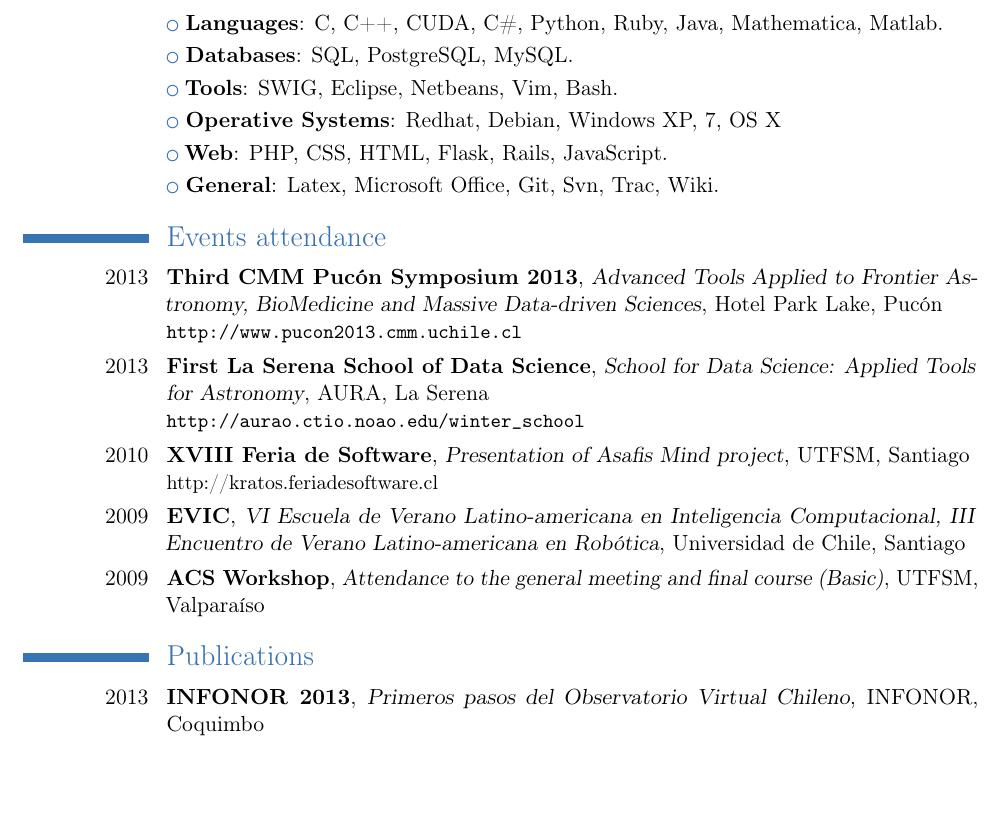
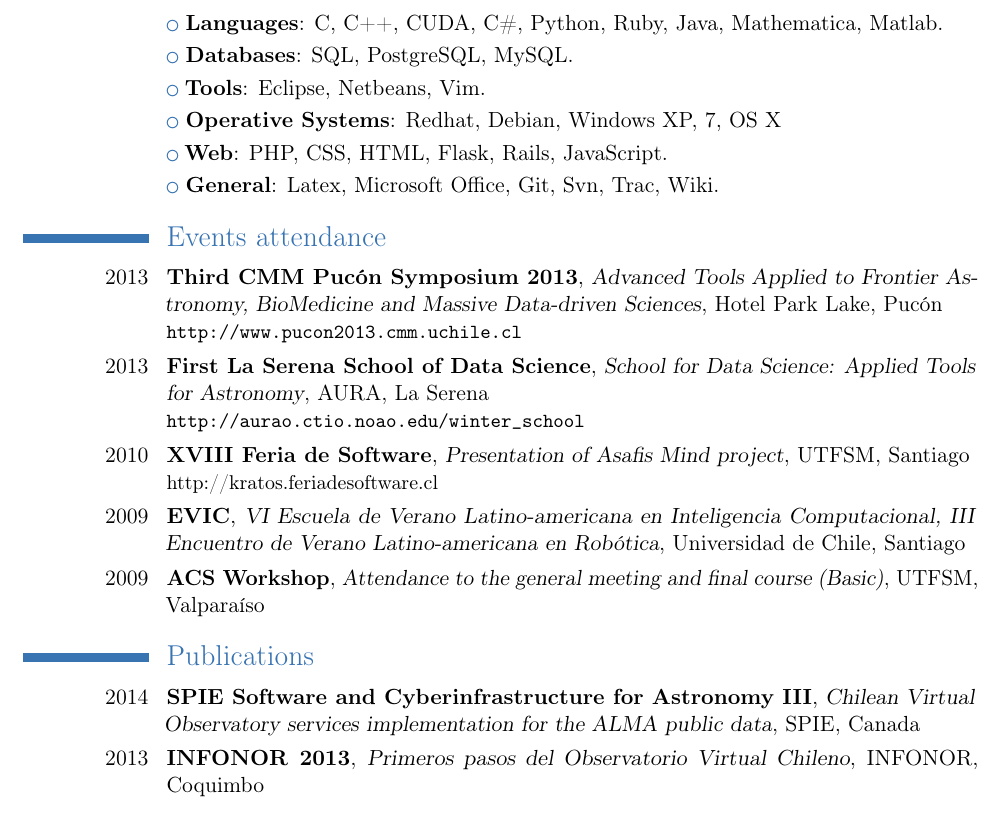
Before and after one commit to jantogni/cv, a LaTeX CV (english/curriculum.tex): part of page 2 of 3, cut so that both start at the same text, the shorter picture padded with empty space. Compiled offline with pdfLaTeX.

Commit message:
Update paper

```diff
--- a/english/curriculum.tex
+++ b/english/curriculum.tex
@@ -96,7 +96,7 @@
 \section{Computer Systems skills}
 \cvlistitem{\textbf{Languages}: C, C++, CUDA, C\#, Python, Ruby, Java, Mathematica, Matlab.}{}
 \cvlistitem{\textbf{Databases}: SQL, PostgreSQL, MySQL.}{}
-\cvlistitem{\textbf{Tools}: SWIG, Eclipse, Netbeans, Vim, Bash.}{}
+\cvlistitem{\textbf{Tools}: Eclipse, Netbeans, Vim.}{}
 \cvlistitem{\textbf{Operative Systems}: Redhat, Debian, Windows XP, 7, OS X}{}
 \cvlistitem{\textbf{Web}: PHP, CSS, HTML, Flask, Rails, JavaScript.}{}
 \cvlistitem{\textbf{General}: Latex, Microsoft Office, Git, Svn, Trac, Wiki.}
@@ -135,6 +135,12 @@
 	{}
 
 \section{Publications}
+\cventry{2014}
+	{SPIE Software and Cyberinfrastructure for Astronomy III}
+	{Chilean Virtual Observatory services implementation for the ALMA public data}
+	{SPIE}
+	{Canada}
+	{}
 \cventry{2013}
 	{INFONOR 2013}
 	{Primeros pasos del Observatorio Virtual Chileno}
```
